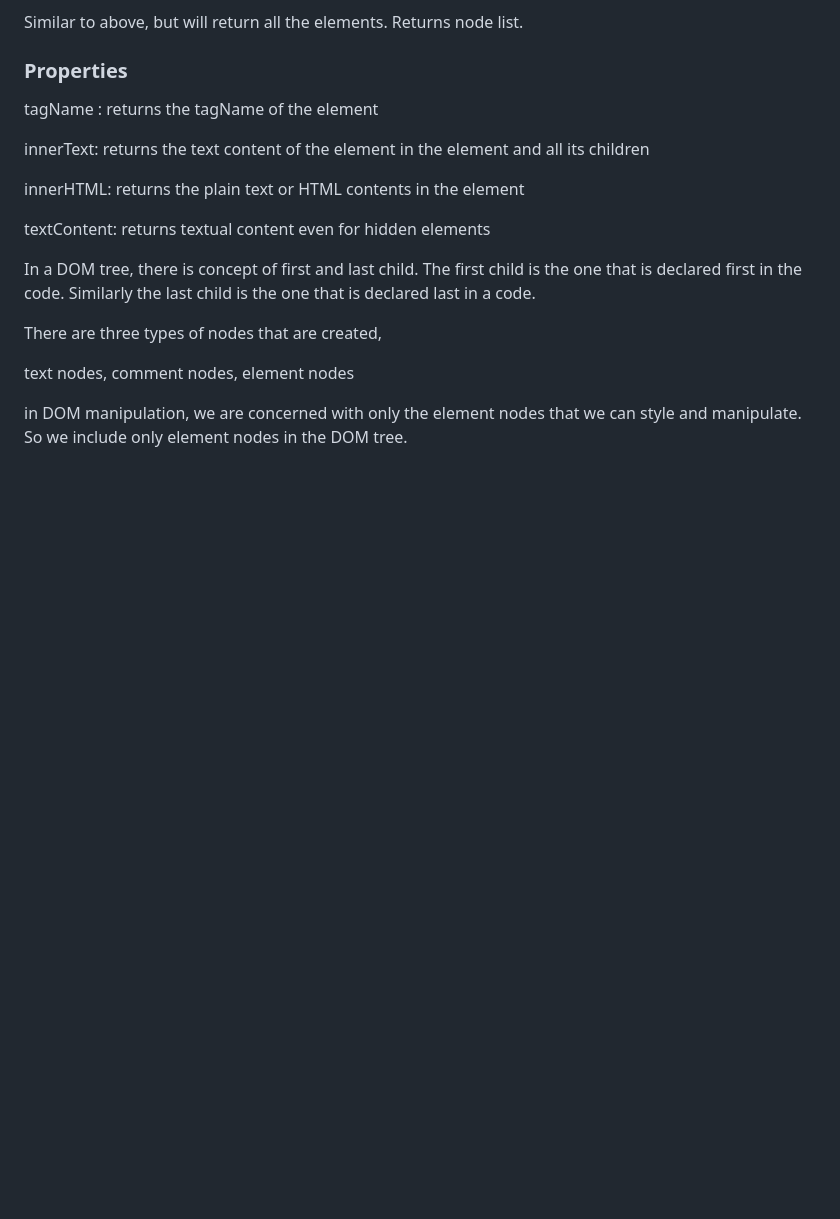
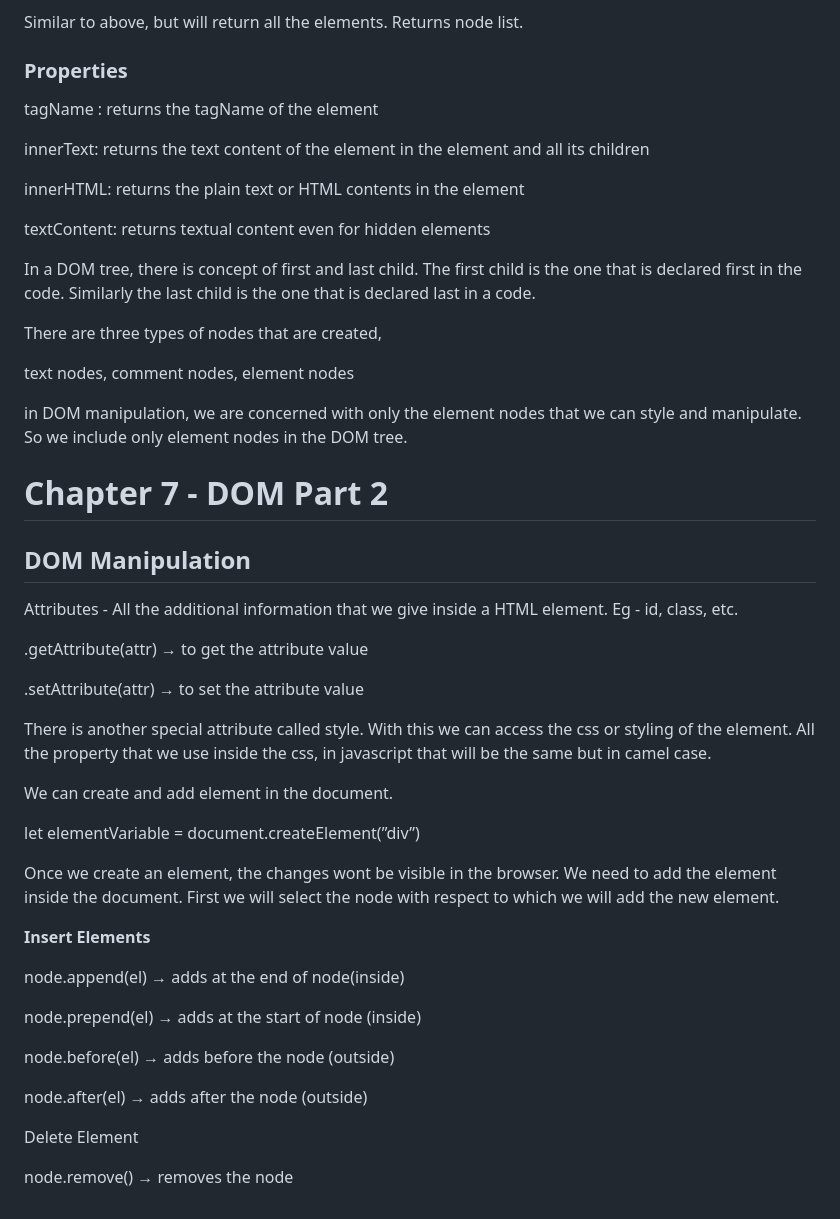
Before and after one commit to YashwanthRaj/JavaScript-Coursework, a Markdown page: README.md, the part around the change. GitHub-like rendering; blank space fills up the shorter version.

```diff
--- a/README.md
+++ b/README.md
@@ -358,3 +358,35 @@ There are three types of nodes that are created,
 text nodes, comment nodes, element nodes
 
 in DOM manipulation, we are concerned with only the element nodes that we can style and manipulate. So we include only element nodes in the DOM tree.
+
+# Chapter 7 - DOM Part 2
+
+## DOM Manipulation
+
+Attributes - All the additional information that we give inside a HTML element. Eg - id, class, etc.
+
+.getAttribute(attr) → to get the attribute value
+
+.setAttribute(attr) → to set the attribute value
+
+There is another special attribute called style. With this we can access the css or styling of the element. All the property that we use inside the css, in javascript that will be the same but in camel case.
+
+We can create and add element in the document.
+
+let elementVariable = document.createElement(”div”)
+
+Once we create an element, the changes wont be visible in the browser. We need to add the element inside the document. First we will select the node with respect to which we will add the new element.
+
+**Insert Elements**
+
+node.append(el) → adds at the end of node(inside)
+
+node.prepend(el) → adds at the start of node (inside)
+
+node.before(el) → adds before the node (outside)
+
+node.after(el) → adds after the node (outside)
+
+Delete Element
+
+node.remove() → removes the node
```
